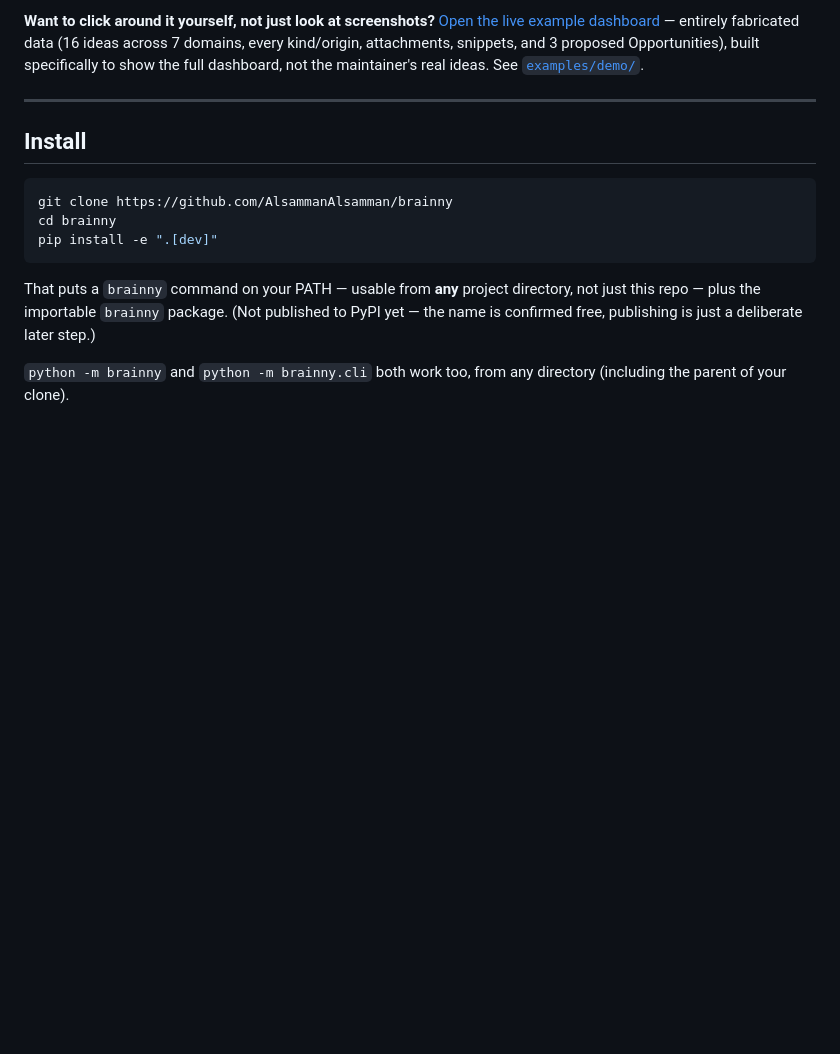
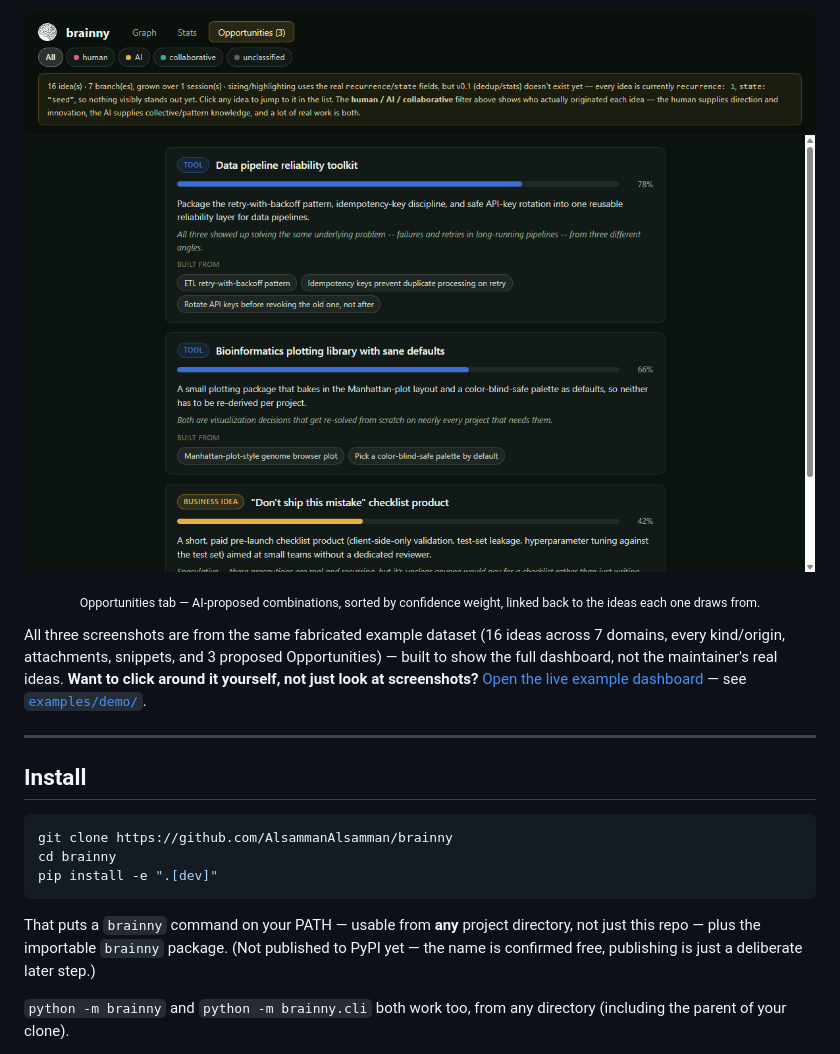
Before and after one commit to AlsammanAlsamman/brainny, a Markdown page: README.md, the part around one of its changes. Drawn GitHub-style; pictures changed too: assets/screenshot-opportunities.png (added); blank space fills up the shorter version.

Commit message:
Update README screenshots -- the old ones predated the Opportunities tab
The dashboard/stats screenshots hadn't been touched since the origin-
filter commit, well before the Opportunities tab, badges, and everything
else built since -- they no longer matched what the dashboard actually
looks like. Replaced both with fresh screenshots from examples/demo's
fabricated dataset (the force-network view for the hero shot, since it's
more visually compelling than the radial tree), and added a third for
the Opportunities tab, which had no screenshot at all before this.

Co-Authored-By: Claude Sonnet 5 <noreply@anthropic.com>
Claude-Session: https://claude.ai/code/session_01KcJMDmAQVvznzGbJzvJt6h

```diff
--- a/README.md
+++ b/README.md
@@ -122,10 +122,17 @@ can drive brainny the same way.
 
-**Want to click around it yourself, not just look at screenshots?**
+<p align="center">
+  <img src="assets/screenshot-opportunities.png" alt="brAInny dashboard Opportunities tab: three AI-proposed combinations of ideas, each with a kind badge, a confidence-weight bar, a summary and rationale, and links back to the ideas they're built from" width="100%">
+</p>
+
+<p align="center"><sub>Opportunities tab — AI-proposed combinations, sorted by confidence weight, linked back to the ideas each one draws from.</sub></p>
+
+All three screenshots are from the same fabricated example dataset (16
+ideas across 7 domains, every kind/origin, attachments, snippets, and 3
+proposed Opportunities) — built to show the full dashboard, not the
+maintainer's real ideas. **Want to click around it yourself, not just
+look at screenshots?**
 [Open the live example dashboard](https://htmlpreview.github.io/?https://raw.githubusercontent.com/AlsammanAlsamman/brainny/master/examples/demo/graph.html) —
-entirely fabricated data (16 ideas across 7 domains, every kind/origin,
-attachments, snippets, and 3 proposed Opportunities), built specifically
-to show the full dashboard, not the maintainer's real ideas. See
-[`examples/demo/`](examples/demo/).
+see [`examples/demo/`](examples/demo/).
 
 ---
 
```
Also changed, not shown: other parts of README.md (+1 -1 lines), assets/screenshot-dashboard.png, assets/screenshot-stats.png.
